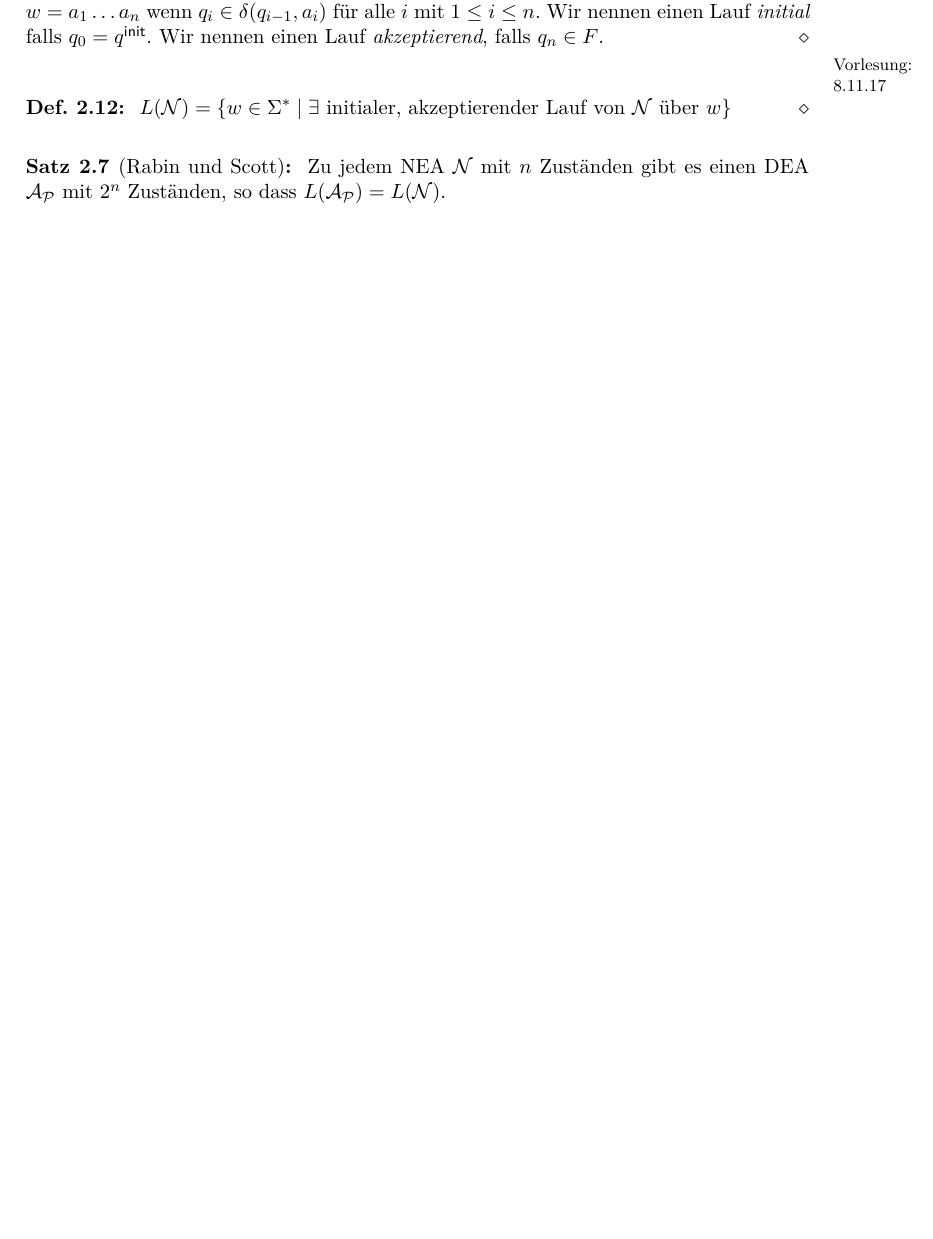
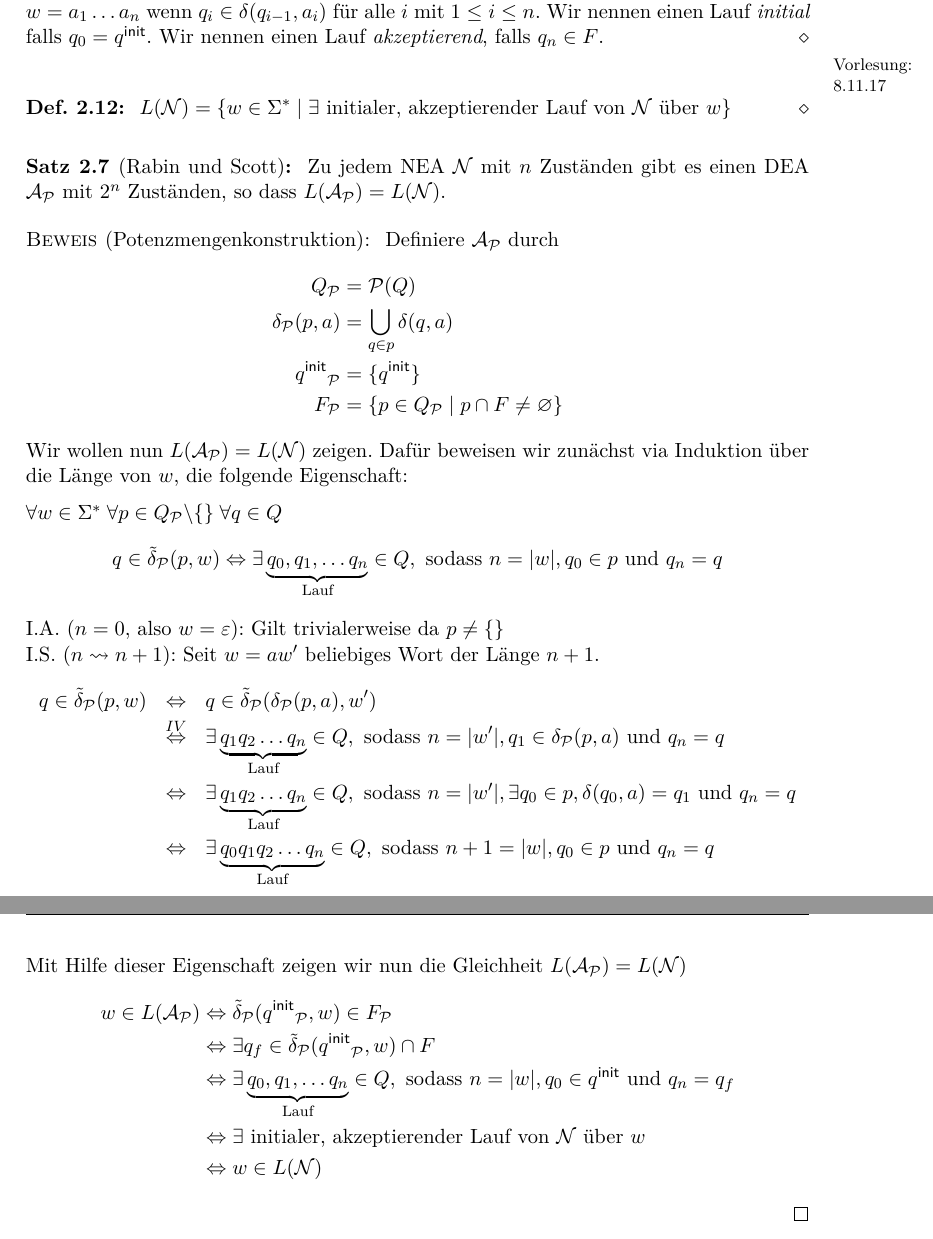
Before and after one commit to proglang/Informatik-III-Theoretische-Informatik, a LaTeX document (Info_3_Skript_WS2017-18.tex, which reads 2-Regulaere_Sprachen_und_endliche_Automaten.tex): part of page 24 of 27 before the commit and two parts of pages 24 and 25 of 28 after it, the two joined at a grey line, cut so that both start at the same text, the shorter picture padded with empty space. Compiled offline with pdfLaTeX.

Commit message:
add Potenzmengenkonstruktion

```diff
--- a/2-Regulaere_Sprachen_und_endliche_Automaten.tex
+++ b/2-Regulaere_Sprachen_und_endliche_Automaten.tex
@@ -1235,18 +1235,35 @@ Im folgenden sei $\calN$ immer ein NEA.
 	Zu jedem \ac{NEA} $\calN$ mit $n$ Zuständen gibt es einen \ac{DEA} $\A_\calP$ mit $2^n$ Zuständen, so dass $L(\A_\calP)=L(\calN)$.
 \end{Satz}
 
-\hide{
+
 % \draftnote{4.11.16}
 \begin{proof}[Potenzmengenkonstruktion]
-        Definiere $\A'$ durch
+        Definiere $\A_\calP$ durch
         \begin{align*}
                 Q_\calP &= \mathcal{P}(Q)\\
                 \delta_\calP(p,a) &= \bigcup_{q\in p} \delta(q,a)\\
                 \qinit_\calP &= \{\qinit\}\\
                 F_\calP &= \{ p\in Q_\calP \mid p\cap F\neq \varnothing \}
         \end{align*}
-        Wir wollen nun $L(\A')=L(\calN)$ zeigen. Dafür beweisen wir zunächst via Induktion über die Länge von $w$
-        $$ \forall w\in\Sigma^* \forall q\in Q: q\in\tilde\delta_P(\qinit_\calP,w) \Leftrightarrow \exists \underbrace{\qinit, q_1,\ldots q_n}_{\text{Lauf}}\in Q, \text{ sodass }  n=|w| \text{ und } q_n=q$$
-
-
+        Wir wollen nun $L(\A_\calP)=L(\calN)$ zeigen.
+        Dafür beweisen wir zunächst via Induktion über die Länge von $w$, die folgende Eigenschaft:
+
+        $\forall w\in\Sigma^*\; \forall p\in Q_\calP\backslash\{\}\; \forall q\in Q$
+        $$q\in\tilde\delta_\calP(p,w) \Leftrightarrow \exists \underbrace{q_0, q_1,\ldots q_n}_{\text{Lauf}}\in Q, \text{ sodass }  n=|w|, q_0\in p \text{ und } q_n=q$$
+        I.A. $(n=0,$ also $w=\Eps)$: Gilt trivialerweise da $p\neq\{\}$\\
+        I.S. ($n\rightsquigarrow n+1$): Seit $w=aw'$ beliebiges Wort der Länge $n+1$.
+        \begin{eqnarray*}
+                q\in\tilde\delta_\calP(p,w)
+                & \Leftrightarrow & q\in\tilde\delta_\calP(\delta_\calP(p,a),w')\\
+                & \stackrel{IV}{\Leftrightarrow} & \exists\underbrace{q_1q_2\ldots q_n}_{\text{Lauf}}\in Q, \text{ sodass }  n=|w'|, q_1\in \delta_\calP(p,a) \text{ und } q_n=q\\
+                & \Leftrightarrow & \exists\underbrace{q_1q_2\ldots q_n}_{\text{Lauf}}\in Q, \text{ sodass }  n=|w'|, \exists q_0\in p, \delta(q_0,a)=q_1 \text{ und } q_n=q\\
+                & \Leftrightarrow & \exists\underbrace{q_0q_1q_2\ldots q_n}_{\text{Lauf}}\in Q,\text{ sodass }  n+1=|w|, q_0\in p \text{ und } q_n=q
+        \end{eqnarray*}
+        Mit Hilfe dieser Eigenschaft zeigen wir nun die Gleichheit $L(\A_\calP)=L(\calN)$
         \begin{align*}
+         w\in L(\A_\calP)
+         &\<=> \tilde\delta_\calP(\qinit_\calP,w)\in F_\calP\\
+         &\<=> \exists q_f\in \tilde\delta_\calP(\qinit_\calP,w)\cap F\\
+         &\<=> \exists \underbrace{q_0, q_1,\ldots q_n}_{\text{Lauf}}\in Q, \text{ sodass }  n=|w|, q_0\in \qinit \text{ und } q_n=q_f\\
+         &\<=> \exists \text{ initialer, akzeptierender Lauf von $\calN$ über $w$} \\
+         &\<=> w\in L(\calN)
@@ -1290,11 +1271,13 @@ Im folgenden sei $\calN$ immer ein NEA.
 \end{proof}
 
+\hide{
 Also: Eine Sprache $L$ ist regulär, falls
 \begin{itemize}
 \item $L = L(\A)$ für einen \ac{DEA}\\
 	oder
 \item $L = L(\A)$ für \ac{NEA}
 \end{itemize}
+
 
 \subsection{Abschlusseigenschaften}
 \begin{Def}[name={[Abgeschlossenheit von $\mathcal{L}$]}]
```
Also changed, not shown: 2-Regulaere_Sprachen_und_endliche_Automaten.tex (39 more changed lines).
